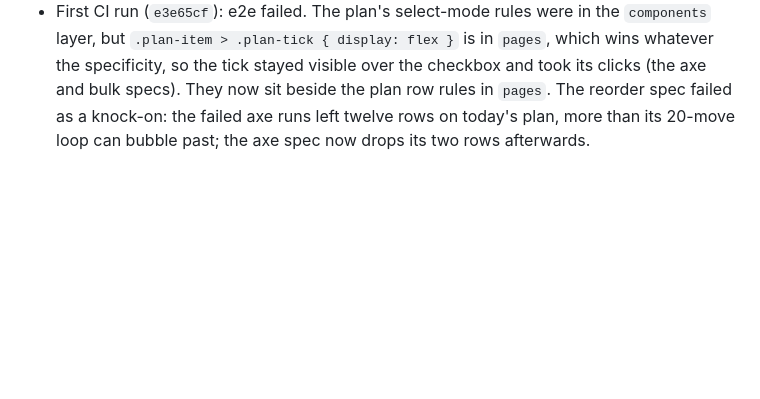
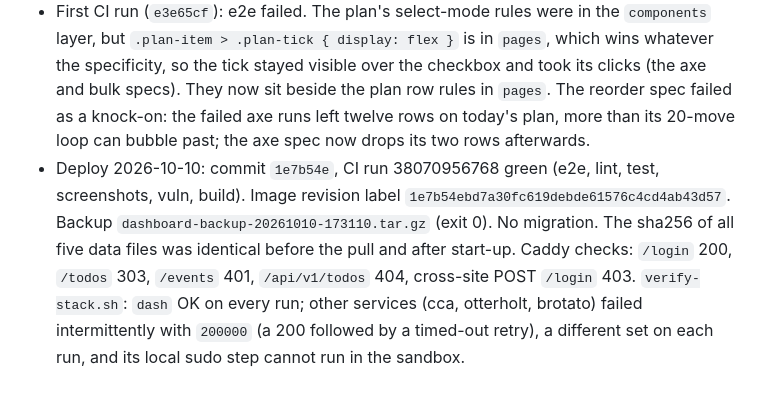
Before and after one commit to fahad-tariq/dashboard, a Markdown page: docs/plans/03-stable-ids-and-due-dates.md, the part around one of its changes. GitHub-like rendering; blank space fills up the shorter version.

Commit message:
Record the Phase 4 deploy

```diff
--- a/docs/plans/03-stable-ids-and-due-dates.md
+++ b/docs/plans/03-stable-ids-and-due-dates.md
@@ -339,3 +339,4 @@ One `### Phase N notes` section per phase: decisions, measurements, deploys (as
 - Route goldens: five new routes in both files (`/plan/{id}/uncomplete`, `/plan/bulk/{complete,tomorrow,clear,delete}`); auth and no-auth stay identical.
 - Self-review (independent agent): nothing serious. Fixed: the done-tick preview above; up and down buttons in an expanded row still worked in select mode (entering select mode now collapses plan rows, and a button click no longer toggles the row's checkbox); `personal:x,todos:x` counted twice; the trash confirm said "1 items". Accepted: a done row's untick stays reachable by keyboard in select mode (pointer taps are off).
 - First CI run (`e3e65cf`): e2e failed. The plan's select-mode rules were in the `components` layer, but `.plan-item > .plan-tick { display: flex }` is in `pages`, which wins whatever the specificity, so the tick stayed visible over the checkbox and took its clicks (the axe and bulk specs). They now sit beside the plan row rules in `pages`. The reorder spec failed as a knock-on: the failed axe runs left twelve rows on today's plan, more than its 20-move loop can bubble past; the axe spec now drops its two rows afterwards.
+- Deploy 2026-10-10: commit `1e7b54e`, CI run 38070956768 green (e2e, lint, test, screenshots, vuln, build). Image revision label `1e7b54ebd7a30fc619debde61576c4cd4ab43d57`. Backup `dashboard-backup-20261010-173110.tar.gz` (exit 0). No migration. The sha256 of all five data files was identical before the pull and after start-up. Caddy checks: `/login` 200, `/todos` 303, `/events` 401, `/api/v1/todos` 404, cross-site POST `/login` 403. `verify-stack.sh`: `dash` OK on every run; other services (cca, otterholt, brotato) failed intermittently with `200000` (a 200 followed by a timed-out retry), a different set on each run, and its local sudo step cannot run in the sandbox.
```
Also changed, not shown: other parts of docs/plans/03-stable-ids-and-due-dates.md (+1 -1 lines).
